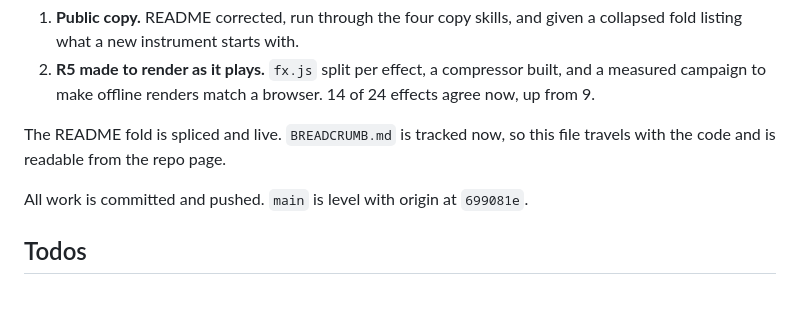
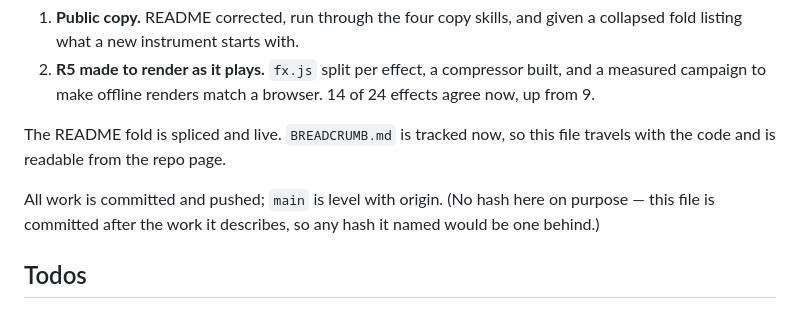
Before and after one commit to kleer001/music_loom, a Markdown page: BREADCRUMB.md, the part around the change. Drawn GitHub-style.

Commit message:
chore(bob): drop a commit hash the breadcrumb cannot keep current
Co-Authored-By: Claude Opus 5 (1M context) <noreply@anthropic.com>
Claude-Session: https://claude.ai/code/session_0156LTKd3qDpRunsFuNHQFJA

```diff
--- a/BREADCRUMB.md
+++ b/BREADCRUMB.md
@@ -13,7 +13,9 @@ Session went from finishing an old todo list into a deep run on R5. Two threads:
 The README fold is spliced and live. `BREADCRUMB.md` is tracked now, so this
 file travels with the code and is readable from the repo page.
 
-All work is committed and pushed. `main` is level with origin at `699081e`.
+All work is committed and pushed; `main` is level with origin. (No hash here on
+purpose — this file is committed after the work it describes, so any hash it
+named would be one behind.)
 
 ## Todos
 
```
